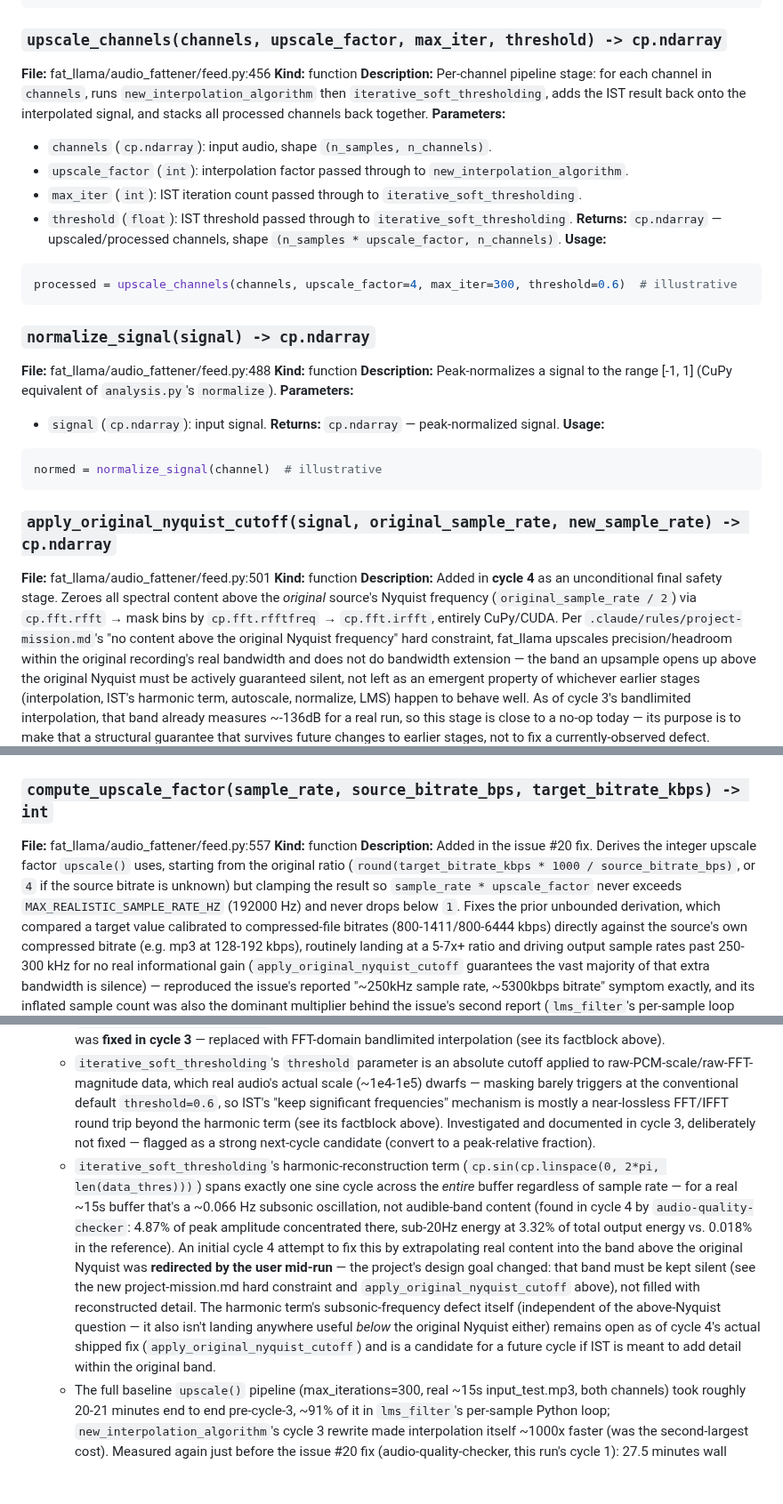
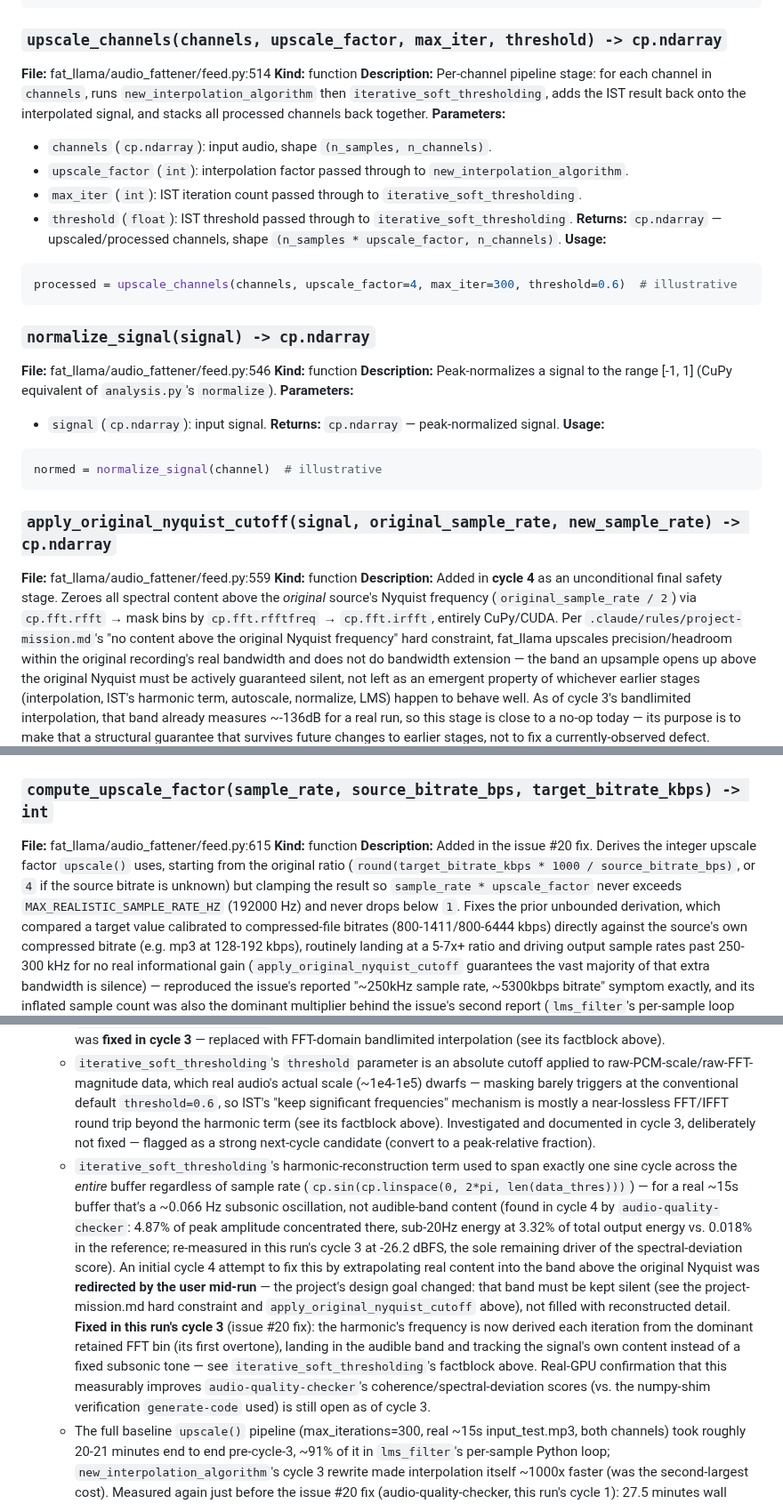
Before and after one commit to bkraad47/fat_llama, a Markdown page: docs/CURRENT_STATE.md, 3 parts joined by grey strips. Shown at 89% size. Drawn GitHub-style; blank space fills up the shorter version.

````diff
--- a/docs/CURRENT_STATE.md
+++ b/docs/CURRENT_STATE.md
@@ -237,7 +237,7 @@ filtered, w_final = lms_filter(
 ```
 
 ### `upscale_channels(channels, upscale_factor, max_iter, threshold) -> cp.ndarray`
-**File:** fat_llama/audio_fattener/feed.py:456
+**File:** fat_llama/audio_fattener/feed.py:514
 **Kind:** function
 **Description:** Per-channel pipeline stage: for each channel in `channels`, runs `new_interpolation_algorithm` then `iterative_soft_thresholding`, adds the IST result back onto the interpolated signal, and stacks all processed channels back together.
 **Parameters:**
@@ -252,7 +252,7 @@ processed = upscale_channels(channels, upscale_factor=4, max_iter=300, threshold
 ```
 
 ### `normalize_signal(signal) -> cp.ndarray`
-**File:** fat_llama/audio_fattener/feed.py:488
+**File:** fat_llama/audio_fattener/feed.py:546
 **Kind:** function
 **Description:** Peak-normalizes a signal to the range [-1, 1] (CuPy equivalent of `analysis.py`'s `normalize`).
 **Parameters:**
@@ -264,7 +264,7 @@ normed = normalize_signal(channel)  # illustrative
 ```
 
 ### `apply_original_nyquist_cutoff(signal, original_sample_rate, new_sample_rate) -> cp.ndarray`
-**File:** fat_llama/audio_fattener/feed.py:501
+**File:** fat_llama/audio_fattener/feed.py:559
 **Kind:** function
 **Description:** Added in **cycle 4** as an unconditional final safety stage. Zeroes all spectral content above the *original* source's Nyquist frequency (`original_sample_rate / 2`) via `cp.fft.rfft` → mask bins by `cp.fft.rfftfreq` → `cp.fft.irfft`, entirely CuPy/CUDA. Per `.claude/rules/project-mission.md`'s "no content above the original Nyquist frequency" hard constraint, fat_llama upscales precision/headroom within the original recording's real bandwidth and does not do bandwidth extension — the band an upsample opens up above the original Nyquist must be actively guaranteed silent, not left as an emergent property of whichever earlier stages (interpolation, IST's harmonic term, autoscale, normalize, LMS) happen to behave well. As of cycle 3's bandlimited interpolation, that band already measures ~-136dB for a real run, so this stage is close to a no-op today — its purpose is to make that a structural guarantee that survives future changes to earlier stages, not to fix a currently-observed defect.
 **Parameters:**
@@ -281,7 +281,7 @@ cutoff_signal = apply_original_nyquist_cutoff(
 ```
 
 ### `compute_upscale_factor(sample_rate, source_bitrate_bps, target_bitrate_kbps) -> int`
-**File:** fat_llama/audio_fattener/feed.py:557
+**File:** fat_llama/audio_fattener/feed.py:615
 **Kind:** function
 **Description:** Added in the issue #20 fix. Derives the integer upscale factor `upscale()` uses, starting from the original ratio (`round(target_bitrate_kbps * 1000 / source_bitrate_bps)`, or `4` if the source bitrate is unknown) but clamping the result so `sample_rate * upscale_factor` never exceeds `MAX_REALISTIC_SAMPLE_RATE_HZ` (192000 Hz) and never drops below `1`. Fixes the prior unbounded derivation, which compared a target value calibrated to compressed-file bitrates (800-1411/800-6444 kbps) directly against the source's own compressed bitrate (e.g. mp3 at 128-192 kbps), routinely landing at a 5-7x+ ratio and driving output sample rates past 250-300 kHz for no real informational gain (`apply_original_nyquist_cutoff` guarantees the vast majority of that extra bandwidth is silence) — reproduced the issue's reported "~250kHz sample rate, ~5300kbps bitrate" symptom exactly, and its inflated sample count was also the dominant multiplier behind the issue's second report (`lms_filter`'s per-sample loop scaling with sample count).
 **Parameters:**
@@ -467,7 +473,7 @@ python -m pytest fat_llama/tests/test_feed.py -v
   - `analysis.py` imports `cupy` unconditionally at module load, same as `feed.py` — both modules require a CUDA-capable GPU/environment to import successfully at all, not just to run GPU-specific code paths.
   - `new_interpolation_algorithm`'s zero-order-hold interpolation issue (investigated and left unfixed in cycles 1-2) was **fixed in cycle 3** — replaced with FFT-domain bandlimited interpolation (see its factblock above).
   - `iterative_soft_thresholding`'s `threshold` parameter is an absolute cutoff applied to raw-PCM-scale/raw-FFT-magnitude data, which real audio's actual scale (~1e4-1e5) dwarfs — masking barely triggers at the conventional default `threshold=0.6`, so IST's "keep significant frequencies" mechanism is mostly a near-lossless FFT/IFFT round trip beyond the harmonic term (see its factblock above). Investigated and documented in cycle 3, deliberately not fixed — flagged as a strong next-cycle candidate (convert to a peak-relative fraction).
-  - `iterative_soft_thresholding`'s harmonic-reconstruction term (`cp.sin(cp.linspace(0, 2*pi, len(data_thres)))`) spans exactly one sine cycle across the *entire* buffer regardless of sample rate — for a real ~15s buffer that's a ~0.066 Hz subsonic oscillation, not audible-band content (found in cycle 4 by `audio-quality-checker`: 4.87% of peak amplitude concentrated there, sub-20Hz energy at 3.32% of total output energy vs. 0.018% in the reference). An initial cycle 4 attempt to fix this by extrapolating real content into the band above the original Nyquist was **redirected by the user mid-run** — the project's design goal changed: that band must be kept silent (see the new project-mission.md hard constraint and `apply_original_nyquist_cutoff` above), not filled with reconstructed detail. The harmonic term's subsonic-frequency defect itself (independent of the above-Nyquist question — it also isn't landing anywhere useful *below* the original Nyquist either) remains open as of cycle 4's actual shipped fix (`apply_original_nyquist_cutoff`) and is a candidate for a future cycle if IST is meant to add detail within the original band.
+  - `iterative_soft_thresholding`'s harmonic-reconstruction term used to span exactly one sine cycle across the *entire* buffer regardless of sample rate (`cp.sin(cp.linspace(0, 2*pi, len(data_thres)))`) — for a real ~15s buffer that's a ~0.066 Hz subsonic oscillation, not audible-band content (found in cycle 4 by `audio-quality-checker`: 4.87% of peak amplitude concentrated there, sub-20Hz energy at 3.32% of total output energy vs. 0.018% in the reference; re-measured in this run's cycle 3 at -26.2 dBFS, the sole remaining driver of the spectral-deviation score). An initial cycle 4 attempt to fix this by extrapolating real content into the band above the original Nyquist was **redirected by the user mid-run** — the project's design goal changed: that band must be kept silent (see the project-mission.md hard constraint and `apply_original_nyquist_cutoff` above), not filled with reconstructed detail. **Fixed in this run's cycle 3** (issue #20 fix): the harmonic's frequency is now derived each iteration from the dominant retained FFT bin (its first overtone), landing in the audible band and tracking the signal's own content instead of a fixed subsonic tone — see `iterative_soft_thresholding`'s factblock above. Real-GPU confirmation that this measurably improves `audio-quality-checker`'s coherence/spectral-deviation scores (vs. the numpy-shim verification `generate-code` used) is still open as of cycle 3.
   - The full baseline `upscale()` pipeline (max_iterations=300, real ~15s input_test.mp3, both channels) took roughly 20-21 minutes end to end pre-cycle-3, ~91% of it in `lms_filter`'s per-sample Python loop; `new_interpolation_algorithm`'s cycle 3 rewrite made interpolation itself ~1000x faster (was the second-largest cost). Measured again just before the issue #20 fix (audio-quality-checker, this run's cycle 1): 27.5 minutes wall clock for a 15.2s stereo source at the (then-oversized) 7x-upscaled sample count. **Resolved and confirmed on a real GPU in this run's cycle 2**: with the issue #20 block-adaptive rewrite (default `block_size=256`) live, the *entire* remote baseline job (`toggle_adaptive_filter=True`, GPU provisioning + clone + deps + the actual pipeline run) completed in 3m05s total — the runtime half of issue #20 is resolved end to end, not just in isolated unit-test math.
   - `lms_filter`'s block-adaptive rewrite (issue #20) trades exact per-sample accuracy for speed via its `block_size` parameter (default `256`; `1` reproduces the exact prior per-sample update). Validated against a live coherence score in this run's cycle 2 (audio-quality-checker's baseline config uses `toggle_adaptive_filter=True`): coherence 9.0/spectral_deviation 9.0, same as cycle 1's pre-block-adaptive baseline — no regression attributable to this stage so far. If a future run does show one, reducing `block_size` is the first thing to try.
   - `compute_upscale_factor`'s new realistic-sample-rate ceiling (`MAX_REALISTIC_SAMPLE_RATE_HZ = 192000`) means `target_bitrate_kbps` now often saturates at the same clamped factor (e.g. 4x for a typical 44.1kHz mp3 source) across much of its documented 800-1411/800-6444 kbps valid range, rather than driving a distinct factor at every value in that range — an intentional, disclosed consequence of prioritizing a realistic output (flagged by `generate-code` as a candidate for a future cycle to reconsider `target_bitrate_kbps`'s valid-range bounds themselves, a separate/larger discussion than the issue #20 fix).
````
Also changed, not shown: other parts of docs/CURRENT_STATE.md (+17 -11 lines), README.md (+3 -3 lines), docs/images/spectrogram_comparison.png, 9 other files.
